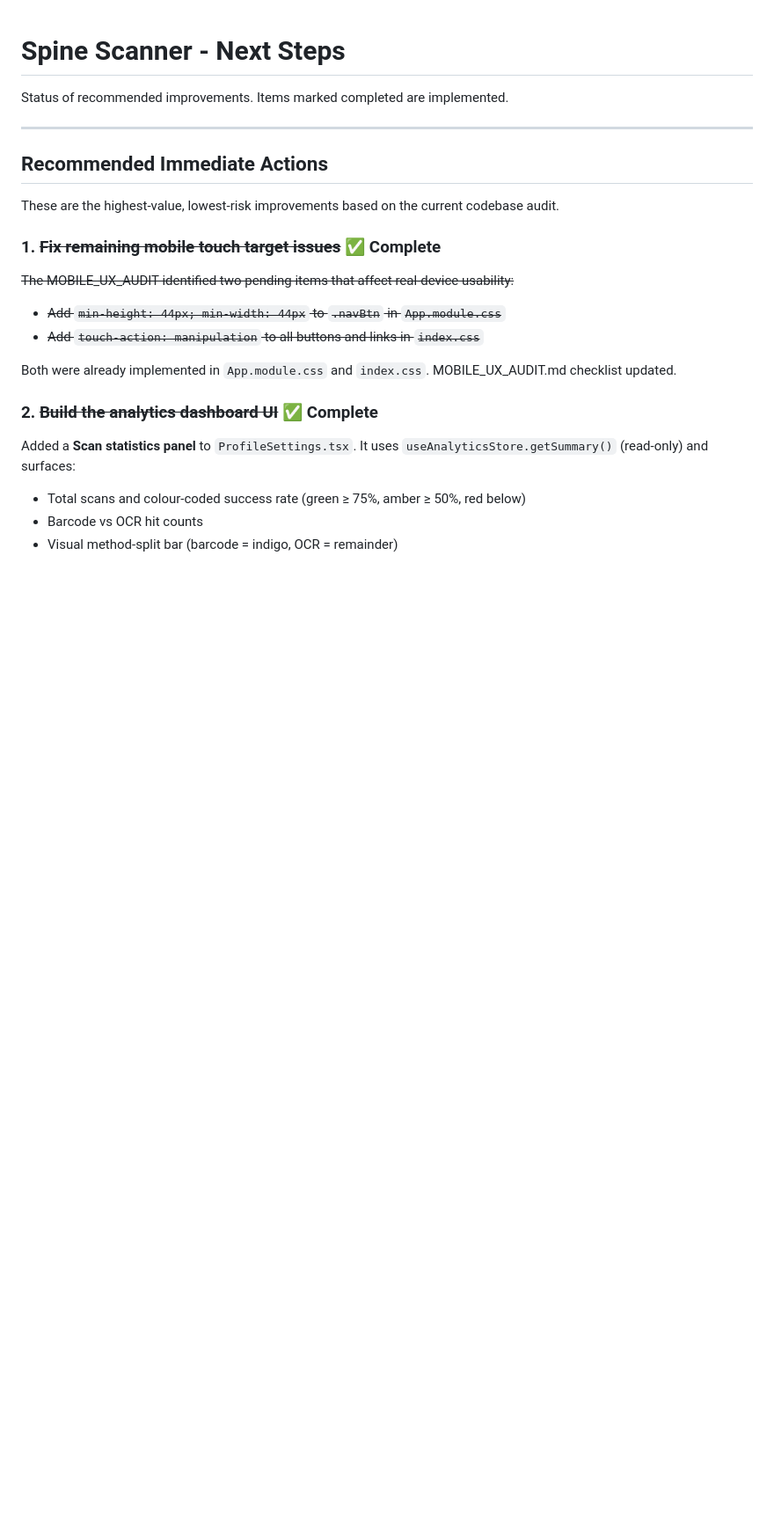
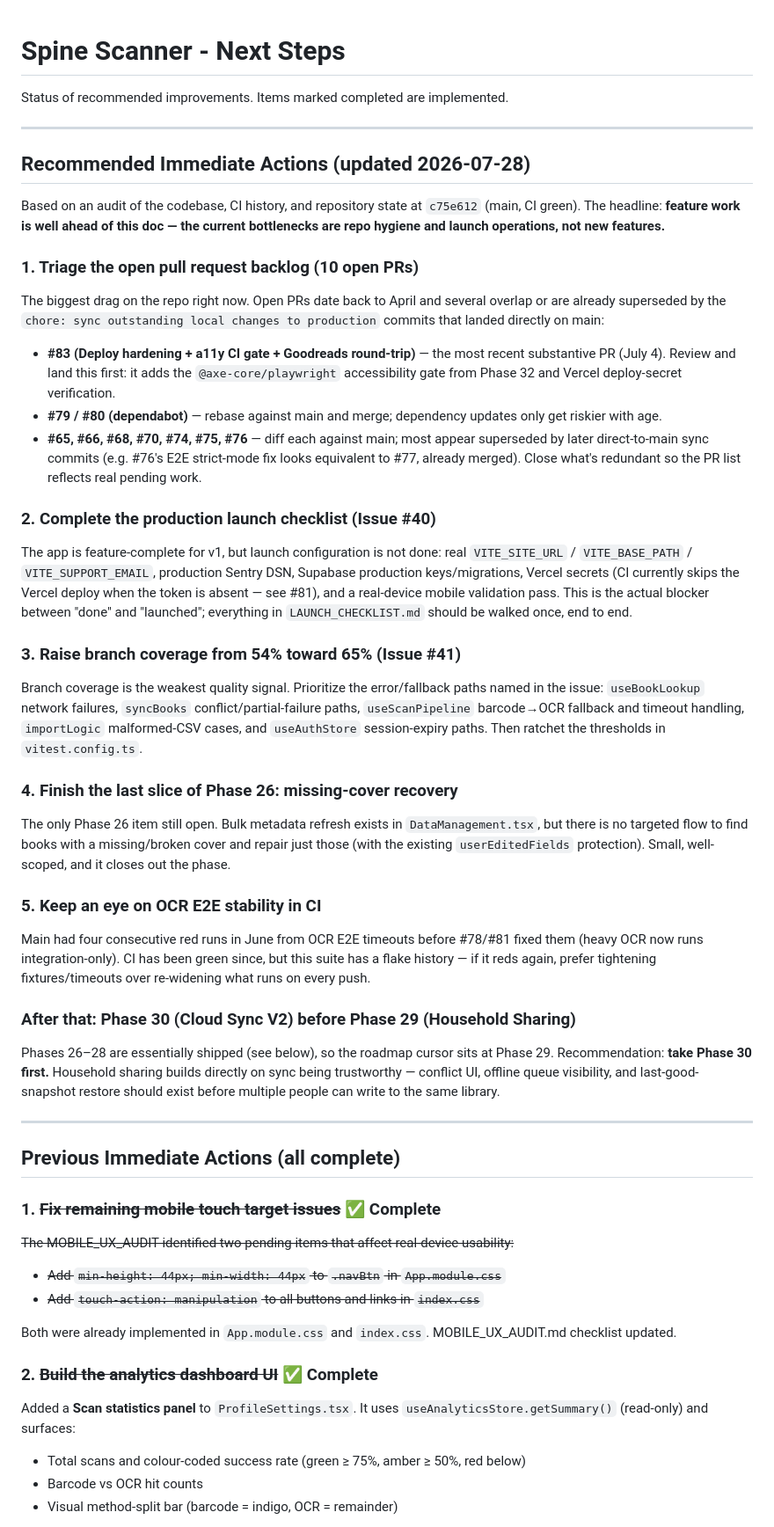
Before and after one commit to hondoentertainment/spine-scanner, a Markdown page: NEXT_STEPS.md, the part around one of its changes. Shown at 88% size. Drawn GitHub-style; blank space fills up the shorter version.

```diff
--- a/NEXT_STEPS.md
+++ b/NEXT_STEPS.md
@@ -4,9 +4,41 @@ Status of recommended improvements. Items marked completed are implemented.
 
 ---
 
-## Recommended Immediate Actions
+## Recommended Immediate Actions (updated 2026-07-28)
 
-These are the highest-value, lowest-risk improvements based on the current codebase audit.
+Based on an audit of the codebase, CI history, and repository state at `c75e612` (main, CI green). The headline: **feature work is well ahead of this doc — the current bottlenecks are repo hygiene and launch operations, not new features.**
+
+### 1. Triage the open pull request backlog (10 open PRs)
+
+The biggest drag on the repo right now. Open PRs date back to April and several overlap or are already superseded by the `chore: sync outstanding local changes to production` commits that landed directly on main:
+
+- **#83 (Deploy hardening + a11y CI gate + Goodreads round-trip)** — the most recent substantive PR (July 4). Review and land this first: it adds the `@axe-core/playwright` accessibility gate from Phase 32 and Vercel deploy-secret verification.
+- **#79 / #80 (dependabot)** — rebase against main and merge; dependency updates only get riskier with age.
+- **#65, #66, #68, #70, #74, #75, #76** — diff each against main; most appear superseded by later direct-to-main sync commits (e.g. #76's E2E strict-mode fix looks equivalent to #77, already merged). Close what's redundant so the PR list reflects real pending work.
+
+### 2. Complete the production launch checklist (Issue #40)
+
+The app is feature-complete for v1, but launch configuration is not done: real `VITE_SITE_URL` / `VITE_BASE_PATH` / `VITE_SUPPORT_EMAIL`, production Sentry DSN, Supabase production keys/migrations, Vercel secrets (CI currently skips the Vercel deploy when the token is absent — see #81), and a real-device mobile validation pass. This is the actual blocker between "done" and "launched"; everything in `LAUNCH_CHECKLIST.md` should be walked once, end to end.
+
+### 3. Raise branch coverage from 54% toward 65% (Issue #41)
+
+Branch coverage is the weakest quality signal. Prioritize the error/fallback paths named in the issue: `useBookLookup` network failures, `syncBooks` conflict/partial-failure paths, `useScanPipeline` barcode→OCR fallback and timeout handling, `importLogic` malformed-CSV cases, and `useAuthStore` session-expiry paths. Then ratchet the thresholds in `vitest.config.ts`.
+
+### 4. Finish the last slice of Phase 26: missing-cover recovery
+
+The only Phase 26 item still open. Bulk metadata refresh exists in `DataManagement.tsx`, but there is no targeted flow to find books with a missing/broken cover and repair just those (with the existing `userEditedFields` protection). Small, well-scoped, and it closes out the phase.
+
+### 5. Keep an eye on OCR E2E stability in CI
+
+Main had four consecutive red runs in June from OCR E2E timeouts before #78/#81 fixed them (heavy OCR now runs integration-only). CI has been green since, but this suite has a flake history — if it reds again, prefer tightening fixtures/timeouts over re-widening what runs on every push.
+
+### After that: Phase 30 (Cloud Sync V2) before Phase 29 (Household Sharing)
+
+Phases 26–28 are essentially shipped (see below), so the roadmap cursor sits at Phase 29. Recommendation: **take Phase 30 first.** Household sharing builds directly on sync being trustworthy — conflict UI, offline queue visibility, and last-good-snapshot restore should exist before multiple people can write to the same library.
+
+---
+
+## Previous Immediate Actions (all complete)
 
 ### 1. ~~Fix remaining mobile touch target issues~~ ✅ Complete
 
```
Also changed, not shown: other parts of NEXT_STEPS.md (+19 -9 lines).
